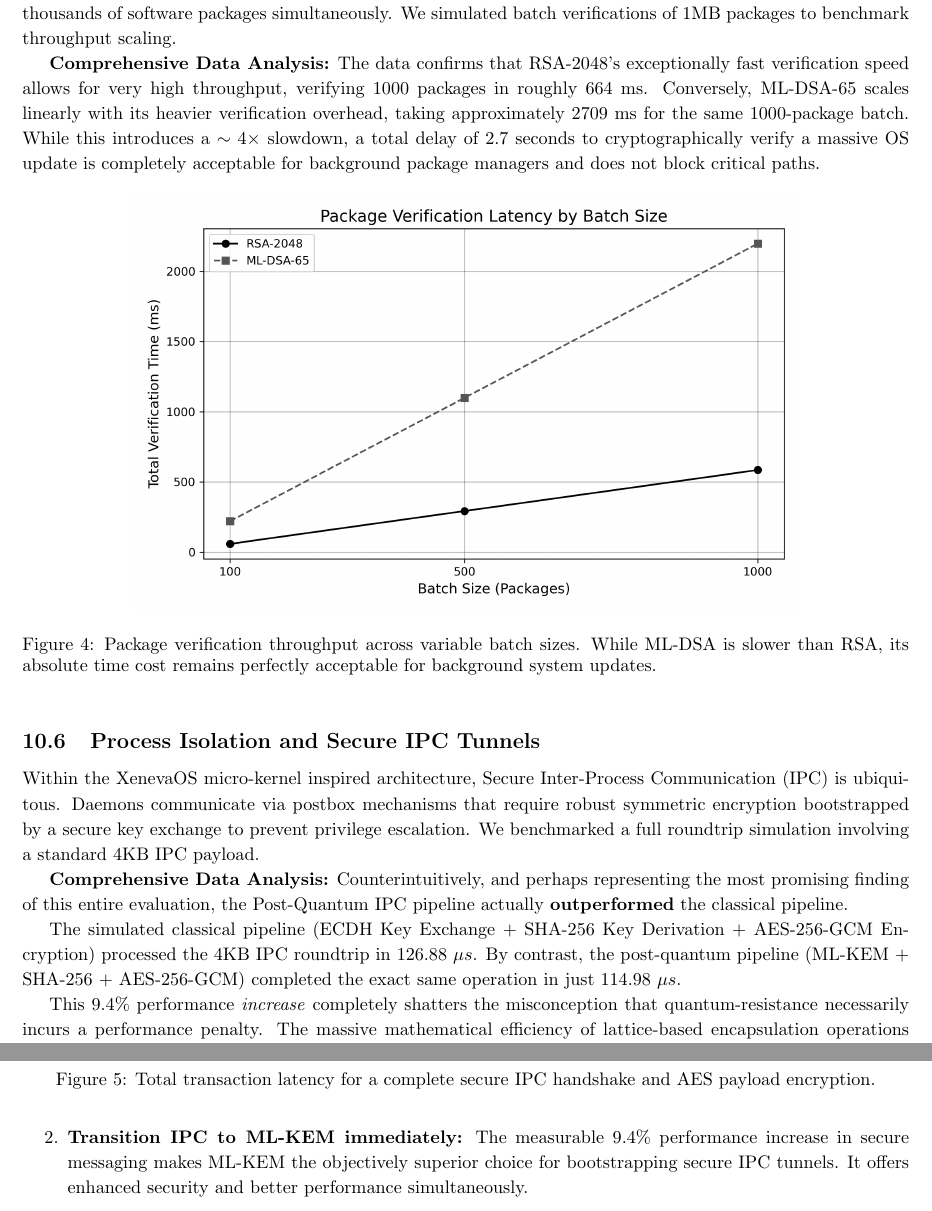
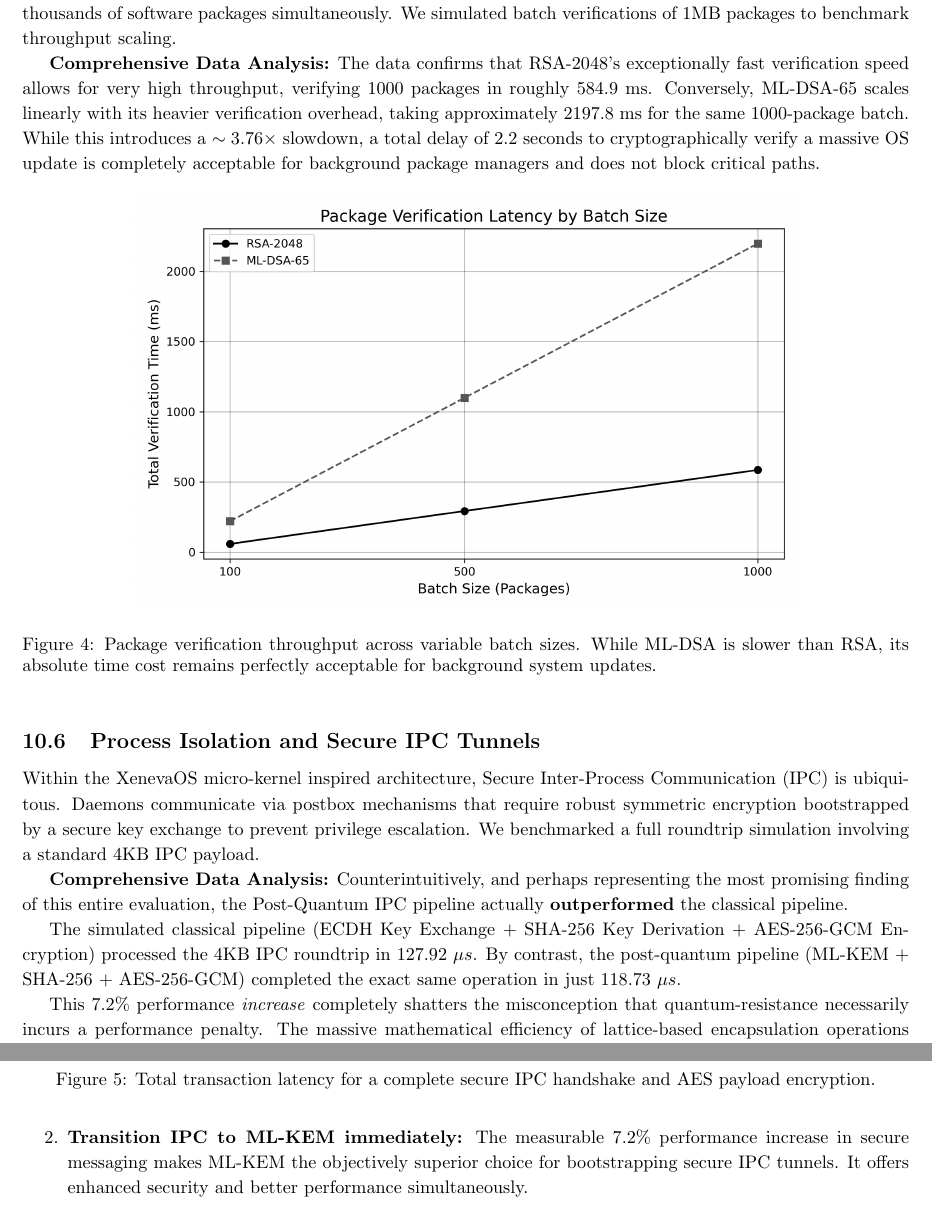
Before and after one commit to AnirudhRaman3277/PQC-Simulations-for-XenevaOS, a LaTeX document (results/XenevaOS_PQC_Proposal.tex): two parts of pages 7 and 8 of 8, joined at a grey line, cut so that both start at the same text. Compiled offline with pdfLaTeX.

Commit message:
Update LaTeX written analysis to match new experimental data values

```diff
--- a/results/XenevaOS_PQC_Proposal.tex
+++ b/results/XenevaOS_PQC_Proposal.tex
@@ -283,7 +283,7 @@ Although the relative slowdown factor remains, an absolute overhead of roughly $
 Package management and system updates in XenevaOS require verifying cryptographic signatures for hundreds or thousands of software packages simultaneously. We simulated batch verifications of 1MB packages to benchmark throughput scaling.
 
 \textbf{Comprehensive Data Analysis:}
-The data confirms that RSA-2048's exceptionally fast verification speed allows for very high throughput, verifying 1000 packages in roughly 664~ms. Conversely, ML-DSA-65 scales linearly with its heavier verification overhead, taking approximately 2709~ms for the same 1000-package batch. While this introduces a $\sim 4\times$ slowdown, a total delay of 2.7 seconds to cryptographically verify a massive OS update is completely acceptable for background package managers and does not block critical paths.
+The data confirms that RSA-2048's exceptionally fast verification speed allows for very high throughput, verifying 1000 packages in roughly 584.9~ms. Conversely, ML-DSA-65 scales linearly with its heavier verification overhead, taking approximately 2197.8~ms for the same 1000-package batch. While this introduces a $\sim 3.76\times$ slowdown, a total delay of 2.2 seconds to cryptographically verify a massive OS update is completely acceptable for background package managers and does not block critical paths.
 
 \begin{figure}[htbp]
 \centering
@@ -298,9 +298,9 @@ Within the XenevaOS micro-kernel inspired architecture, Secure Inter-Process Com
 \textbf{Comprehensive Data Analysis:}
 Counterintuitively, and perhaps representing the most promising finding of this entire evaluation, the Post-Quantum IPC pipeline actually \textbf{outperformed} the classical pipeline.
 
-The simulated classical pipeline (ECDH Key Exchange + SHA-256 Key Derivation + AES-256-GCM Encryption) processed the 4KB IPC roundtrip in $126.88~\mu s$. By contrast, the post-quantum pipeline (ML-KEM + SHA-256 + AES-256-GCM) completed the exact same operation in just $114.98~\mu s$.
+The simulated classical pipeline (ECDH Key Exchange + SHA-256 Key Derivation + AES-256-GCM Encryption) processed the 4KB IPC roundtrip in $127.92~\mu s$. By contrast, the post-quantum pipeline (ML-KEM + SHA-256 + AES-256-GCM) completed the exact same operation in just $118.73~\mu s$.
 
-This $9.4\%$ performance \textit{increase} completely shatters the misconception that quantum-resistance necessarily incurs a performance penalty. The massive mathematical efficiency of lattice-based encapsulation operations cleanly outperforms the heavy scalar multiplication required for classical elliptic curve derivation. This makes ML-KEM an exceptional, high-performance choice for securing transient IPC channels.
+This $7.2\%$ performance \textit{increase} completely shatters the misconception that quantum-resistance necessarily incurs a performance penalty. The massive mathematical efficiency of lattice-based encapsulation operations cleanly outperforms the heavy scalar multiplication required for classical elliptic curve derivation. This makes ML-KEM an exceptional, high-performance choice for securing transient IPC channels.
 
 \begin{figure}[htbp]
 \centering
@@ -313,8 +313,8 @@ This $9.4\%$ performance \textit{increase} completely shatters the misconception
 Based on the empirical data gathered during these exhaustive simulations, we propose the following concrete, strategic actions for the XenevaOS engineering roadmap:
 
 \begin{enumerate}
-    \item \textbf{Mandate ML-DSA for Secure Boot:} Given the negligible $6.2~ms$ overhead, XenevaOS should immediately begin phasing out RSA for bootloader and firmware signatures.
-    \item \textbf{Transition IPC to ML-KEM immediately:} The measurable $9.4\%$ performance increase in secure messaging makes ML-KEM the objectively superior choice for bootstrapping secure IPC tunnels. It offers enhanced security and better performance simultaneously.
+    \item \textbf{Mandate ML-DSA for Secure Boot:} Given the negligible $6.06~ms$ overhead, XenevaOS should immediately begin phasing out RSA for bootloader and firmware signatures.
+    \item \textbf{Transition IPC to ML-KEM immediately:} The measurable $7.2\%$ performance increase in secure messaging makes ML-KEM the objectively superior choice for bootstrapping secure IPC tunnels. It offers enhanced security and better performance simultaneously.
     \item \textbf{Implement Signature Caching for Daemons:} Due to the higher verification latency of ML-DSA, subsystems that require high-frequency authentication (like package managers and daemon execution control) must implement aggressive signature caching mechanisms (e.g., verifying once and trusting the inode/memory-mapping) to prevent system-wide performance degradation.
 \end{enumerate}
 
```
Also changed, not shown: results/XenevaOS_PQC_Proposal.tex (8 more changed lines).
